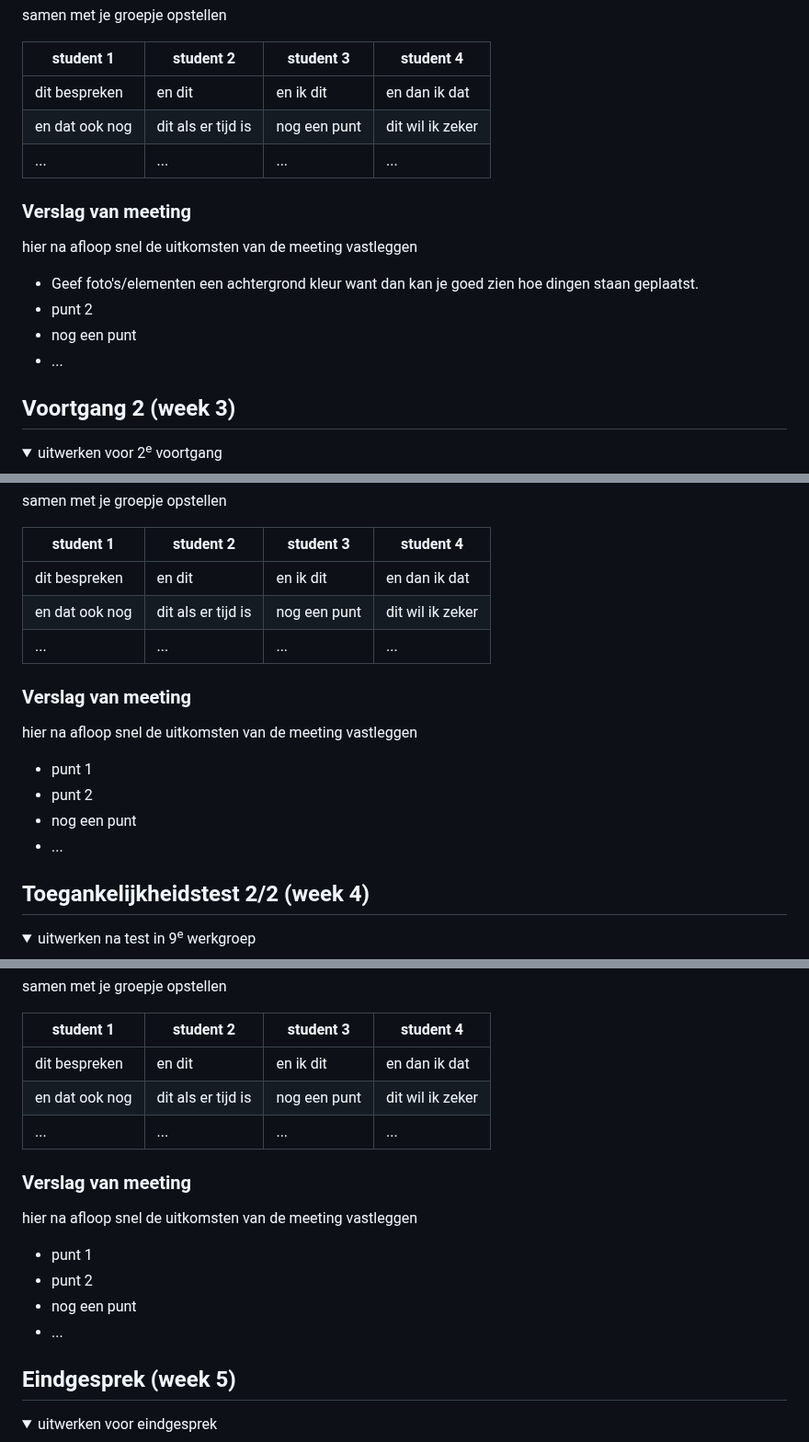
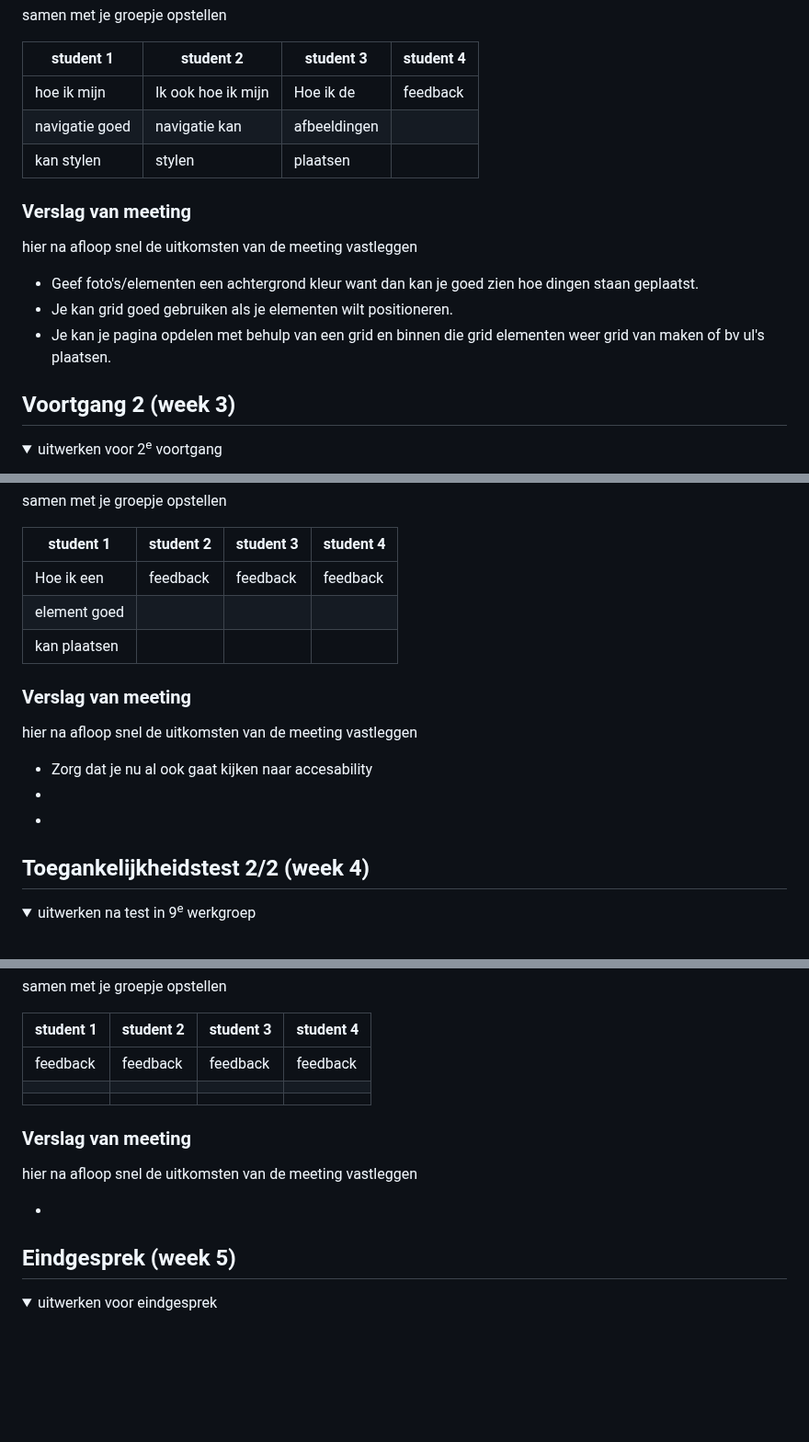
Before and after one commit to TaoDouven/FED, a Markdown page: README.md, 3 parts joined by grey strips. Shown at 92% size. GitHub-like rendering; folded sections open; blank space fills up the shorter version.

```diff
--- a/README.md
+++ b/README.md
@@ -161,18 +161,17 @@ Nb. Door *open* toe te voegen aan een *details* element kun je deze standaard op
 
   | student 1      | student 2          | student 3    | student 4        |
   | ---            | ---                | ---          | ---              |
-  | dit bespreken  | en dit             | en ik dit    | en dan ik dat    |
-  | en dat ook nog | dit als er tijd is | nog een punt | dit wil ik zeker |
-  | ...            | ...                | ...          | ...              |
+  | hoe ik mijn    | Ik ook hoe ik mijn | Hoe ik de    | feedback         |
+  | navigatie goed | navigatie kan      | afbeeldingen |                  |
+  | kan stylen     | stylen             | plaatsen     |                  |
 
 
   ### Verslag van meeting
   hier na afloop snel de uitkomsten van de meeting vastleggen
 
   - Geef foto's/elementen een achtergrond kleur want dan kan je goed zien hoe dingen staan geplaatst.
-  - punt 2
-  - nog een punt
-  - ...
+  - Je kan grid goed gebruiken als je elementen wilt positioneren.
+  - Je kan je pagina opdelen met behulp van een grid en binnen die grid elementen weer grid van maken of bv ul's plaatsen.
 
 </details>
 
@@ -202,18 +201,17 @@ Voor het karosel, navigatie, bij de main in cosmeticapagina zijn bij de "buttons
 
   | student 1      | student 2          | student 3    | student 4        |
   | ---            | ---                | ---          | ---              |
-  | dit bespreken  | en dit             | en ik dit    | en dan ik dat    |
-  | en dat ook nog | dit als er tijd is | nog een punt | dit wil ik zeker |
-  | ...            | ...                | ...          | ...              |
+  | Hoe ik een     | feedback           | feedback     | feedback         |
+  | element goed   |                    |              |                  |
+  | kan plaatsen   |                    |              |                  |
 
 
   ### Verslag van meeting
   hier na afloop snel de uitkomsten van de meeting vastleggen
 
-  - punt 1
-  - punt 2
-  - nog een punt
-- ...
+  - Zorg dat je nu al ook gaat kijken naar accesability
+  -
+  -
 
 </details>
 
@@ -288,18 +286,15 @@ Voor het karosel, navigatie, bij de main in cosmeticapagina zijn bij de "buttons
 
   | student 1      | student 2          | student 3    | student 4        |
   | ---            | ---                | ---          | ---              |
-  | dit bespreken  | en dit             | en ik dit    | en dan ik dat    |
-  | en dat ook nog | dit als er tijd is | nog een punt | dit wil ik zeker |
-  | ...            | ...                | ...          | ...              |
+  | feedback       | feedback           | feedback     |  feedback        |
+  |                |                    |              |                  |
+  |                |                    |              |                  |
 
 
   ### Verslag van meeting
   hier na afloop snel de uitkomsten van de meeting vastleggen
 
-  - punt 1
-  - punt 2
-  - nog een punt
-  - ...
+  -
 
 </details>
 
```
